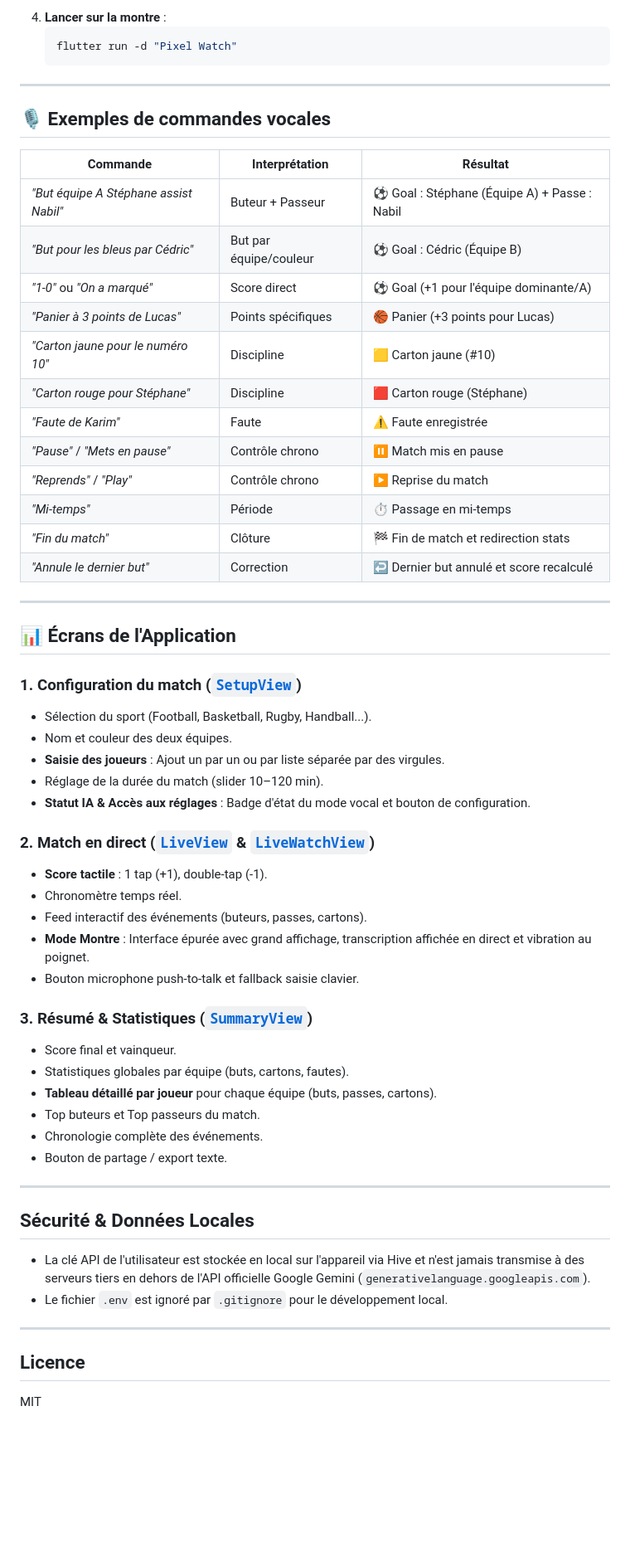
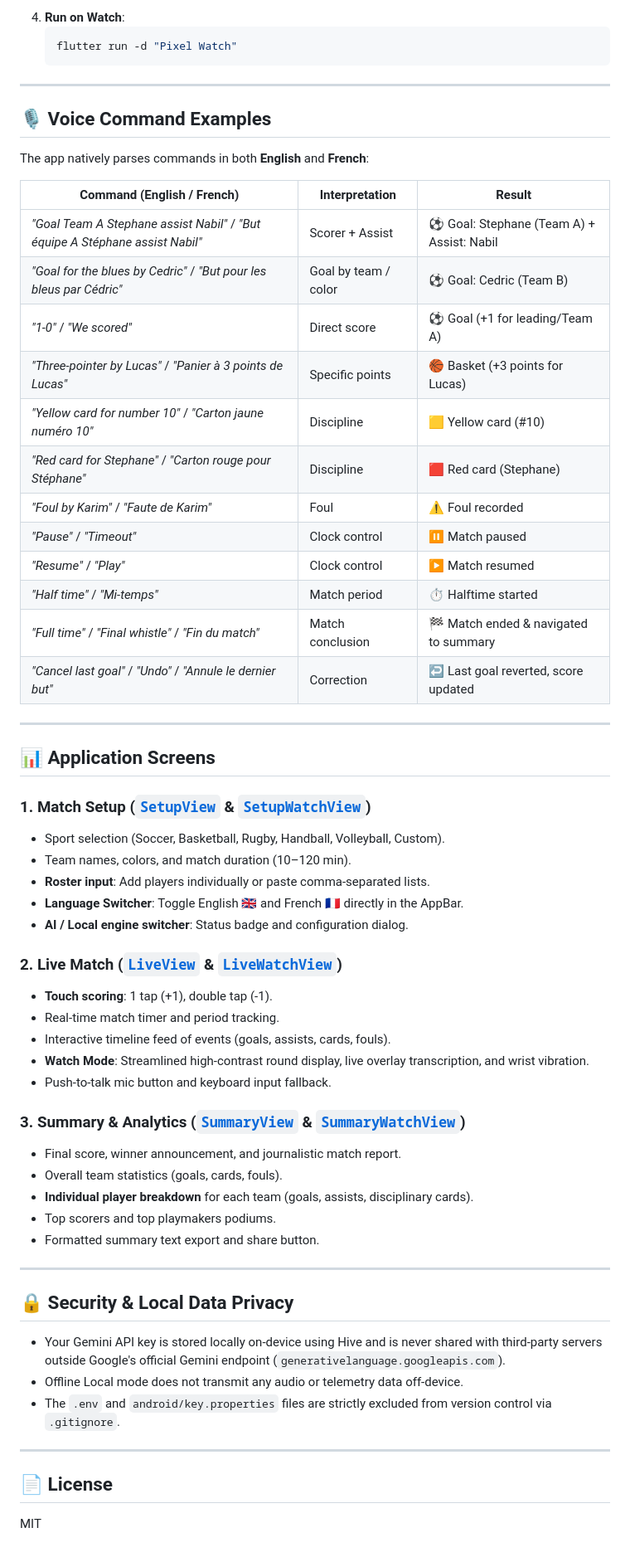
Before and after one commit to GadgoodLas/scoreBot, a Markdown page: README.md, the part around one of its changes. Shown at 83% size. Drawn GitHub-style; blank space fills up the shorter version.

Commit message:
docs: translate README to English and document bilingual support

````diff
--- a/README.md
+++ b/README.md
@@ -136,63 +143,65 @@ flutter run
    ```
-4. **Lancer sur la montre** :
+4. **Run on Watch**:
    ```powershell
    flutter run -d "Pixel Watch"
    ```
 
 ---
 
-## 🎙️ Exemples de commandes vocales
+## 🎙️ Voice Command Examples
 
-| Commande | Interprétation | Résultat |
+The app natively parses commands in both **English** and **French**:
+
+| Command (English / French) | Interpretation | Result |
 |---|---|---|
-| *"But équipe A Stéphane assist Nabil"* | Buteur + Passeur | ⚽ Goal : Stéphane (Équipe A) + Passe : Nabil |
-| *"But pour les bleus par Cédric"* | But par équipe/couleur | ⚽ Goal : Cédric (Équipe B) |
-| *"1-0"* ou *"On a marqué"* | Score direct | ⚽ Goal (+1 pour l'équipe dominante/A) |
-| *"Panier à 3 points de Lucas"* | Points spécifiques | 🏀 Panier (+3 points pour Lucas) |
-| *"Carton jaune pour le numéro 10"* | Discipline | 🟨 Carton jaune (#10) |
-| *"Carton rouge pour Stéphane"* | Discipline | 🟥 Carton rouge (Stéphane) |
-| *"Faute de Karim"* | Faute | ⚠️ Faute enregistrée |
-| *"Pause"* / *"Mets en pause"* | Contrôle chrono | ⏸️ Match mis en pause |
-| *"Reprends"* / *"Play"* | Contrôle chrono | ▶️ Reprise du match |
-| *"Mi-temps"* | Période | ⏱️ Passage en mi-temps |
-| *"Fin du match"* | Clôture | 🏁 Fin de match et redirection stats |
-| *"Annule le dernier but"* | Correction | ↩️ Dernier but annulé et score recalculé |
+| *"Goal Team A Stephane assist Nabil"* / *"But équipe A Stéphane assist Nabil"* | Scorer + Assist | ⚽ Goal: Stephane (Team A) + Assist: Nabil |
+| *"Goal for the blues by Cedric"* / *"But pour les bleus par Cédric"* | Goal by team / color | ⚽ Goal: Cedric (Team B) |
+| *"1-0"* / *"We scored"* | Direct score | ⚽ Goal (+1 for leading/Team A) |
+| *"Three-pointer by Lucas"* / *"Panier à 3 points de Lucas"* | Specific points | 🏀 Basket (+3 points for Lucas) |
+| *"Yellow card for number 10"* / *"Carton jaune numéro 10"* | Discipline | 🟨 Yellow card (#10) |
+| *"Red card for Stephane"* / *"Carton rouge pour Stéphane"* | Discipline | 🟥 Red card (Stephane) |
+| *"Foul by Karim"* / *"Faute de Karim"* | Foul | ⚠️ Foul recorded |
+| *"Pause"* / *"Timeout"* | Clock control | ⏸️ Match paused |
+| *"Resume"* / *"Play"* | Clock control | ▶️ Match resumed |
+| *"Half time"* / *"Mi-temps"* | Match period | ⏱️ Halftime started |
+| *"Full time"* / *"Final whistle"* / *"Fin du match"* | Match conclusion | 🏁 Match ended & navigated to summary |
+| *"Cancel last goal"* / *"Undo"* / *"Annule le dernier but"* | Correction | ↩️ Last goal reverted, score updated |
 
 ---
 
-## 📊 Écrans de l'Application
+## 📊 Application Screens
 
-### 1. Configuration du match ([`SetupView`](lib/ui/features/setup/views/setup_view.dart))
-- Sélection du sport (Football, Basketball, Rugby, Handball...).
-- Nom et couleur des deux équipes.
-- **Saisie des joueurs** : Ajout un par un ou par liste séparée par des virgules.
-- Réglage de la durée du match (slider 10–120 min).
-- **Statut IA & Accès aux réglages** : Badge d'état du mode vocal et bouton de configuration.
+### 1. Match Setup ([`SetupView`](lib/ui/features/setup/views/setup_view.dart) & [`SetupWatchView`](lib/ui/features/setup/views/setup_watch_view.dart))
+- Sport selection (Soccer, Basketball, Rugby, Handball, Volleyball, Custom).
+- Team names, colors, and match duration (10–120 min).
+- **Roster input**: Add players individually or paste comma-separated lists.
+- **Language Switcher**: Toggle English 🇬🇧 and French 🇫🇷 directly in the AppBar.
+- **AI / Local engine switcher**: Status badge and configuration dialog.
 
-### 2. Match en direct ([`LiveView`](lib/ui/features/live/views/live_view.dart) & [`LiveWatchView`](lib/ui/features/live/views/live_watch_view.dart))
-- **Score tactile** : 1 tap (+1), double-tap (-1).
-- Chronomètre temps réel.
-- Feed interactif des événements (buteurs, passes, cartons).
-- **Mode Montre** : Interface épurée avec grand affichage, transcription affichée en direct et vibration au poignet.
-- Bouton microphone push-to-talk et fallback saisie clavier.
+### 2. Live Match ([`LiveView`](lib/ui/features/live/views/live_view.dart) & [`LiveWatchView`](lib/ui/features/live/views/live_watch_view.dart))
+- **Touch scoring**: 1 tap (+1), double tap (-1).
+- Real-time match timer and period tracking.
+- Interactive timeline feed of events (goals, assists, cards, fouls).
+- **Watch Mode**: Streamlined high-contrast round display, live overlay transcription, and wrist vibration.
+- Push-to-talk mic button and keyboard input fallback.
 
-### 3. Résumé & Statistiques ([`SummaryView`](lib/ui/features/summary/views/summary_view.dart))
-- Score final et vainqueur.
-- Statistiques globales par équipe (buts, cartons, fautes).
-- **Tableau détaillé par joueur** pour chaque équipe (buts, passes, cartons).
-- Top buteurs et Top passeurs du match.
-- Chronologie complète des événements.
-- Bouton de partage / export texte.
+### 3. Summary & Analytics ([`SummaryView`](lib/ui/features/summary/views/summary_view.dart) & [`SummaryWatchView`](lib/ui/features/summary/views/summary_watch_view.dart))
+- Final score, winner announcement, and journalistic match report.
+- Overall team statistics (goals, cards, fouls).
+- **Individual player breakdown** for each team (goals, assists, disciplinary cards).
+- Top scorers and top playmakers podiums.
+- Formatted summary text export and share button.
 
 ---
 
-##  Sécurité & Données Locales
+## 🔒 Security & Local Data Privacy
 
-- La clé API de l'utilisateur est stockée en local sur l'appareil via Hive et n'est jamais transmise à des serveurs tiers en dehors de l'API officielle Google Gemini (`generativelanguage.googleapis.com`).
-- Le fichier `.env` est ignoré par `.gitignore` pour le développement local.
+- Your Gemini API key is stored locally on-device using Hive and is never shared with third-party servers outside Google's official Gemini endpoint (`generativelanguage.googleapis.com`).
+- Offline Local mode does not transmit any audio or telemetry data off-device.
+- The `.env` and `android/key.properties` files are strictly excluded from version control via `.gitignore`.
 
 ---
 
-##  Licence
+## 📄 License
 
 MIT
````
Also changed, not shown: other parts of README.md (+89 -82 lines).
